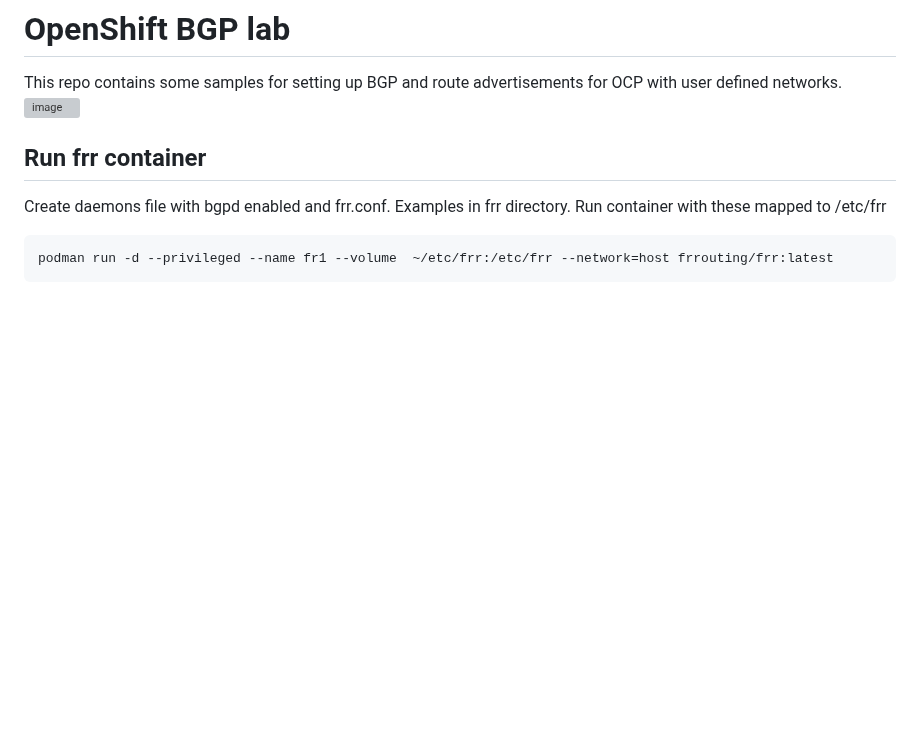
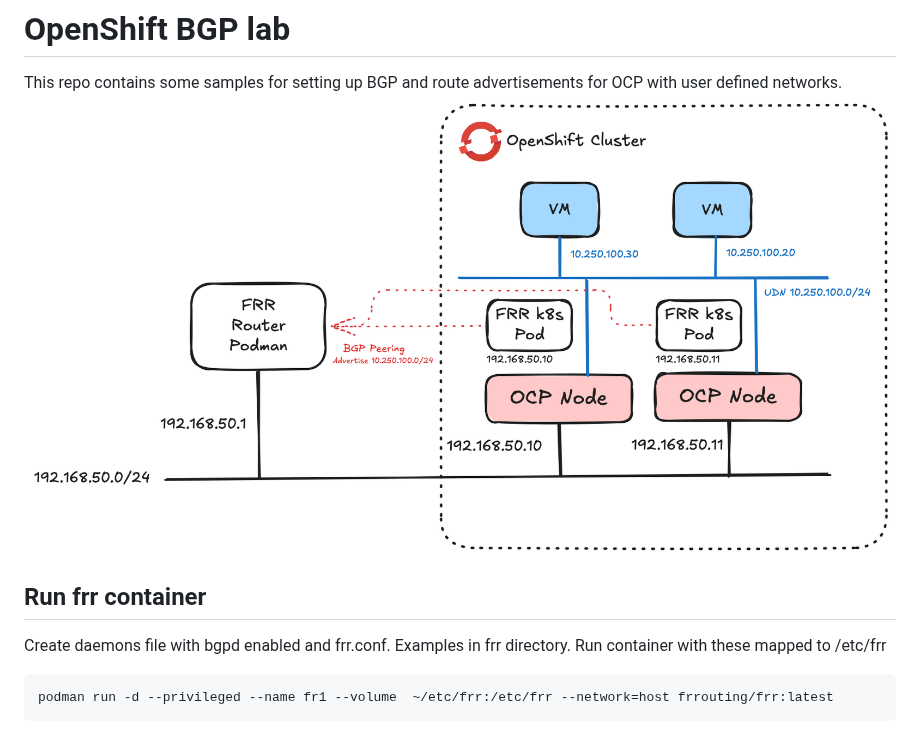
Before and after one commit to pharriso/openshift-configs, a Markdown page: bgp/README.md, the part around the change. GitHub-like rendering; pictures changed too: bgp/images/bgp-lab.png (added); blank space fills up the shorter version; grey boxes are pictures that could not be loaded.

Commit message:
fix bgp image

```diff
--- a/bgp/README.md
+++ b/bgp/README.md
@@ -1,7 +1,7 @@
 # OpenShift BGP lab
 
 This repo contains some samples for setting up BGP and route advertisements for OCP with user defined networks.
-![image](images/bgp-lab.excalidraw)
+![image](images/bgp-lab.png)
 
 ## Run frr container
 
```
Also changed, not shown: 1 other file.
